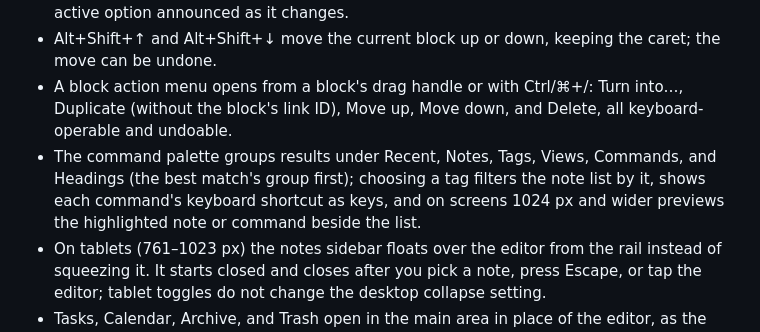
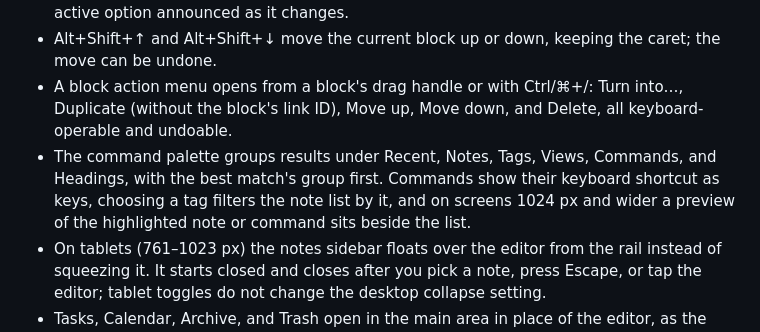
Before and after one commit to DaveHomeAssist/noteforge, a Markdown page: CHANGELOG.md, the part around the change. GitHub-like rendering.

Commit message:
Fix the palette changelog sentence

```diff
--- a/CHANGELOG.md
+++ b/CHANGELOG.md
@@ -20,7 +20,7 @@ mirror) carry the deployed commit in `<meta name="noteforge-build">`.
 - The slash menu groups block types under Text, Lists, and Insert, with an icon for each. Screen readers hear it as a list of options controlled by the block being typed in, with the active option announced as it changes.
 - Alt+Shift+↑ and Alt+Shift+↓ move the current block up or down, keeping the caret; the move can be undone.
 - A block action menu opens from a block's drag handle or with Ctrl/⌘+/: Turn into…, Duplicate (without the block's link ID), Move up, Move down, and Delete, all keyboard-operable and undoable.
-- The command palette groups results under Recent, Notes, Tags, Views, Commands, and Headings (the best match's group first); choosing a tag filters the note list by it, shows each command's keyboard shortcut as keys, and on screens 1024 px and wider previews the highlighted note or command beside the list.
+- The command palette groups results under Recent, Notes, Tags, Views, Commands, and Headings, with the best match's group first. Commands show their keyboard shortcut as keys, choosing a tag filters the note list by it, and on screens 1024 px and wider a preview of the highlighted note or command sits beside the list.
 - On tablets (761–1023 px) the notes sidebar floats over the editor from the rail instead of squeezing it. It starts closed and closes after you pick a note, press Escape, or tap the editor; tablet toggles do not change the desktop collapse setting.
 - Tasks, Calendar, Archive, and Trash open in the main area in place of the editor, as the graph does, instead of in dialogs. Their rail buttons show which view is active; pressing one again, Escape, Close, or opening a note returns to the editor. Global shortcuts keep working while they are shown.
 
```
